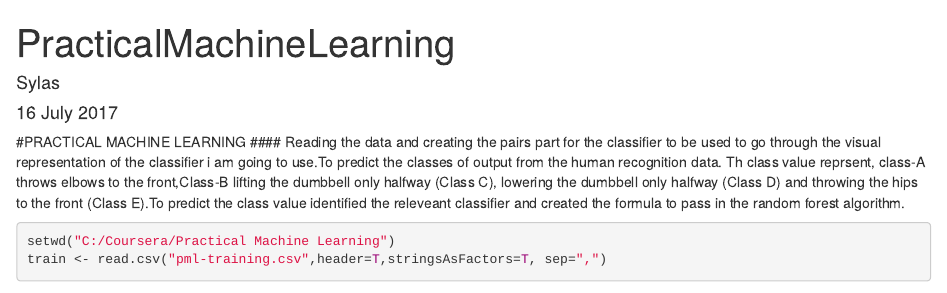
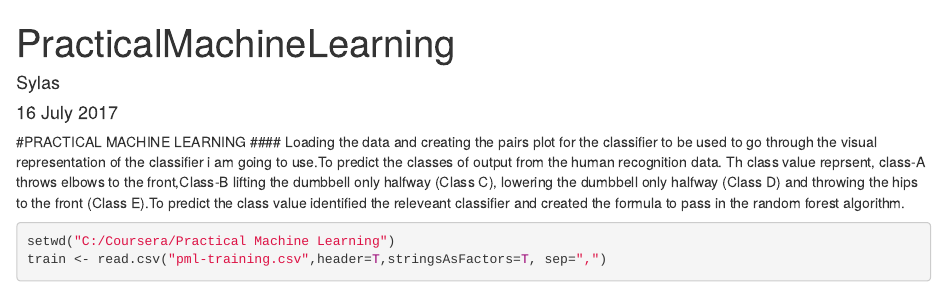
Before and after one commit to jsylas/Practical-Machine-Learning, an R Markdown document (gh-pages/PracticalMachineLearning.Rmd): the page in a window 1100 px wide, from its top. Rendered offline with R 4.5, knitr and Pandoc, with nearby package versions; both versions are drawn in the output format of the newer one; some code elsewhere in the file could not run offline.

Commit message:
Add files via upload
Final Submission Commit

````diff
--- a/gh-pages/PracticalMachineLearning.Rmd
+++ b/gh-pages/PracticalMachineLearning.Rmd
@@ -3,9 +3,8 @@ title: "PracticalMachineLearning"
 author: "Sylas"
 date: "16 July 2017"
 output:
+  html_document: default
   md_document: default
-  html_document: default
-
 ---
 
 ```{r setup, include=FALSE}
@@ -15,7 +14,7 @@ library(caret)
 ```
 
 #PRACTICAL MACHINE LEARNING
-#### Reading the data and creating the pairs part for the classifier to be used to go through the visual representation of the classifier i am going to use.To predict the classes of output from the human recognition data. Th class value reprsent, class-A throws elbows to the front,Class-B lifting the dumbbell only halfway (Class C), lowering the dumbbell only halfway (Class D) and throwing the hips to the front (Class E).To predict the class value identified the releveant classifier and created the formula to pass in the random forest algorithm.
+#### Loading the data and creating the pairs plot for the classifier to be used to go through the visual representation of the classifier i am going to use.To predict the classes of output from the human recognition data. Th class value reprsent, class-A throws elbows to the front,Class-B lifting the dumbbell only halfway (Class C), lowering the dumbbell only halfway (Class D) and throwing the hips to the front (Class E).To predict the class value identified the releveant classifier and created the formula to pass in the random forest algorithm.
 
 ```{r train and test}
 setwd("C:/Coursera/Practical Machine Learning")
````
Also changed, not shown: gh-pages/PracticalMachineLearning.html.
